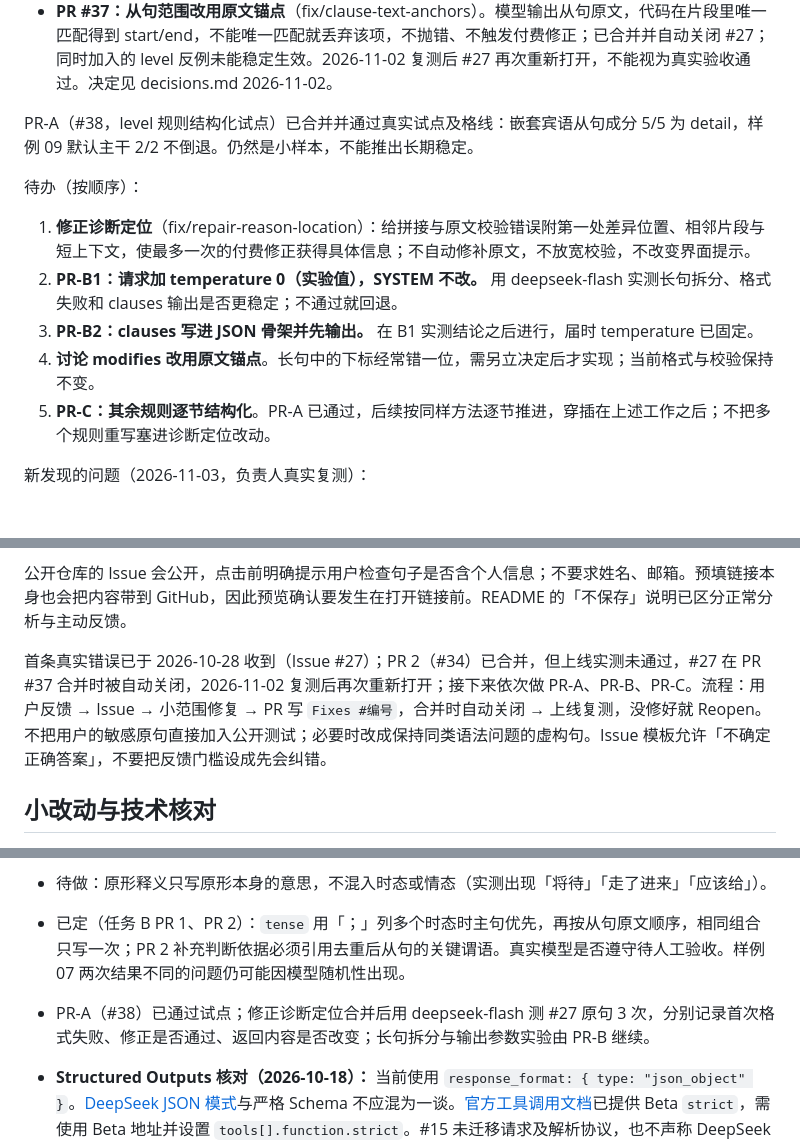
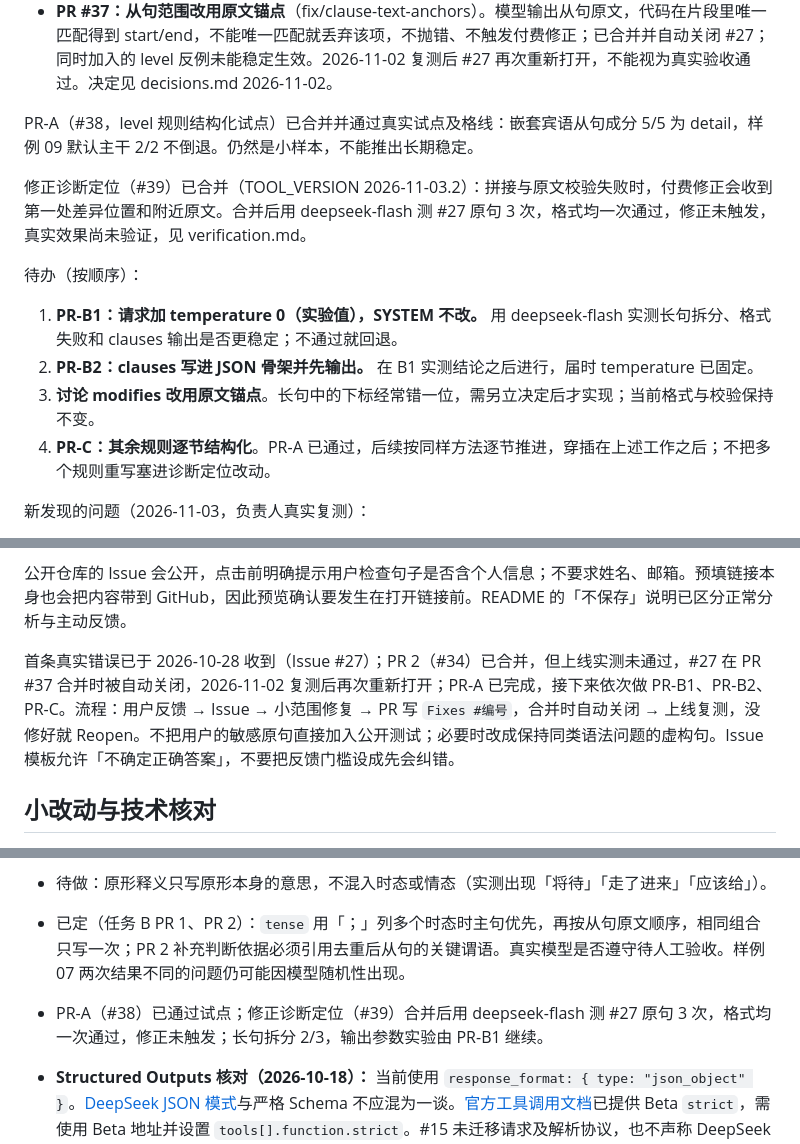
Before and after one commit to Shelikeit69/grammar-analysis, a Markdown page: docs/roadmap.md, 3 parts joined by grey strips. GitHub-like rendering.

Commit message:
docs: refresh roadmap after repair-reason test

```diff
--- a/docs/roadmap.md
+++ b/docs/roadmap.md
@@ -30,12 +30,13 @@
 
 PR-A（#38，level 规则结构化试点）已合并并通过真实试点及格线：嵌套宾语从句成分 5/5 为 detail，样例 09 默认主干 2/2 不倒退。仍然是小样本，不能推出长期稳定。
 
+修正诊断定位（#39）已合并（TOOL_VERSION 2026-11-03.2）：拼接与原文校验失败时，付费修正会收到第一处差异位置和附近原文。合并后用 deepseek-flash 测 #27 原句 3 次，格式均一次通过，修正未触发，真实效果尚未验证，见 verification.md。
+
 待办（按顺序）：
-1. **修正诊断定位**（fix/repair-reason-location）：给拼接与原文校验错误附第一处差异位置、相邻片段与短上下文，使最多一次的付费修正获得具体信息；不自动修补原文，不放宽校验，不改变界面提示。
-2. **PR-B1：请求加 temperature 0（实验值），SYSTEM 不改。** 用 deepseek-flash 实测长句拆分、格式失败和 clauses 输出是否更稳定；不通过就回退。
-3. **PR-B2：clauses 写进 JSON 骨架并先输出。** 在 B1 实测结论之后进行，届时 temperature 已固定。
-4. **讨论 modifies 改用原文锚点**。长句中的下标经常错一位，需另立决定后才实现；当前格式与校验保持不变。
-5. **PR-C：其余规则逐节结构化**。PR-A 已通过，后续按同样方法逐节推进，穿插在上述工作之后；不把多个规则重写塞进诊断定位改动。
+1. **PR-B1：请求加 temperature 0（实验值），SYSTEM 不改。** 用 deepseek-flash 实测长句拆分、格式失败和 clauses 输出是否更稳定；不通过就回退。
+2. **PR-B2：clauses 写进 JSON 骨架并先输出。** 在 B1 实测结论之后进行，届时 temperature 已固定。
+3. **讨论 modifies 改用原文锚点**。长句中的下标经常错一位，需另立决定后才实现；当前格式与校验保持不变。
+4. **PR-C：其余规则逐节结构化**。PR-A 已通过，后续按同样方法逐节推进，穿插在上述工作之后；不把多个规则重写塞进诊断定位改动。
 
 新发现的问题（2026-11-03，负责人真实复测）：
 - 长句格式偶发失败：漏空格或多逗号；付费修正可能原样返回，最终仍失败。更具体的诊断不等于模型一定能改对。
@@ -52,7 +53,7 @@ PR-A（#38，level 规则结构化试点）已合并并通过真实试点及格
 
 公开仓库的 Issue 会公开，点击前明确提示用户检查句子是否含个人信息；不要求姓名、邮箱。预填链接本身也会把内容带到 GitHub，因此预览确认要发生在打开链接前。README 的「不保存」说明已区分正常分析与主动反馈。
 
-首条真实错误已于 2026-10-28 收到（Issue #27）；PR 2（#34）已合并，但上线实测未通过，#27 在 PR #37 合并时被自动关闭，2026-11-02 复测后再次重新打开；接下来依次做 PR-A、PR-B、PR-C。流程：用户反馈 → Issue → 小范围修复 → PR 写 `Fixes #编号`，合并时自动关闭 → 上线复测，没修好就 Reopen。不把用户的敏感原句直接加入公开测试；必要时改成保持同类语法问题的虚构句。Issue 模板允许「不确定正确答案」，不要把反馈门槛设成先会纠错。
+首条真实错误已于 2026-10-28 收到（Issue #27）；PR 2（#34）已合并，但上线实测未通过，#27 在 PR #37 合并时被自动关闭，2026-11-02 复测后再次重新打开；PR-A 已完成，接下来依次做 PR-B1、PR-B2、PR-C。流程：用户反馈 → Issue → 小范围修复 → PR 写 `Fixes #编号`，合并时自动关闭 → 上线复测，没修好就 Reopen。不把用户的敏感原句直接加入公开测试；必要时改成保持同类语法问题的虚构句。Issue 模板允许「不确定正确答案」，不要把反馈门槛设成先会纠错。
 
 ## 小改动与技术核对
 
@@ -61,7 +62,7 @@ PR-A（#38，level 规则结构化试点）已合并并通过真实试点及格
 - 待检查：仓库 About 的描述、网址、topics。
 - 待做：原形释义只写原形本身的意思，不混入时态或情态（实测出现「将待」「走了进来」「应该给」）。
 - 已定（任务 B PR 1、PR 2）：`tense` 用「；」列多个时态时主句优先，再按从句原文顺序，相同组合只写一次；PR 2 补充判断依据必须引用去重后从句的关键谓语。真实模型是否遵守待人工验收。样例 07 两次结果不同的问题仍可能因模型随机性出现。
-- PR-A（#38）已通过试点；修正诊断定位合并后用 deepseek-flash 测 #27 原句 3 次，分别记录首次格式失败、修正是否通过、返回内容是否改变；长句拆分与输出参数实验由 PR-B 继续。
+- PR-A（#38）已通过试点；修正诊断定位（#39）合并后用 deepseek-flash 测 #27 原句 3 次，格式均一次通过，修正未触发；长句拆分 2/3，输出参数实验由 PR-B1 继续。
 - **Structured Outputs 核对（2026-10-18）：** 当前使用 `response_format: { type: "json_object" }`。[DeepSeek JSON 模式](https://api-docs.deepseek.com/guides/json_mode/)与严格 Schema 不应混为一谈。[官方工具调用文档](https://api-docs.deepseek.com/guides/tool_calls/#strict-mode-beta)已提供 Beta `strict`，需使用 Beta 地址并设置 `tools[].function.strict`。#15 未迁移请求及解析协议，也不声称 DeepSeek 不支持严格 Schema；后续单独评估兼容性、收益和 Schema 子集限制，即使接入仍保留原文覆盖校验。
 
 - 2026-11-02 补充：主句的长宾语从句拆开后保留自己的主干为 core（仅提示词）；PR #35 合并后真实密钥复测样例 09 两次，默认视图均显示 I know … she was working；范围和判断依据小问题见 verification.md。
```
